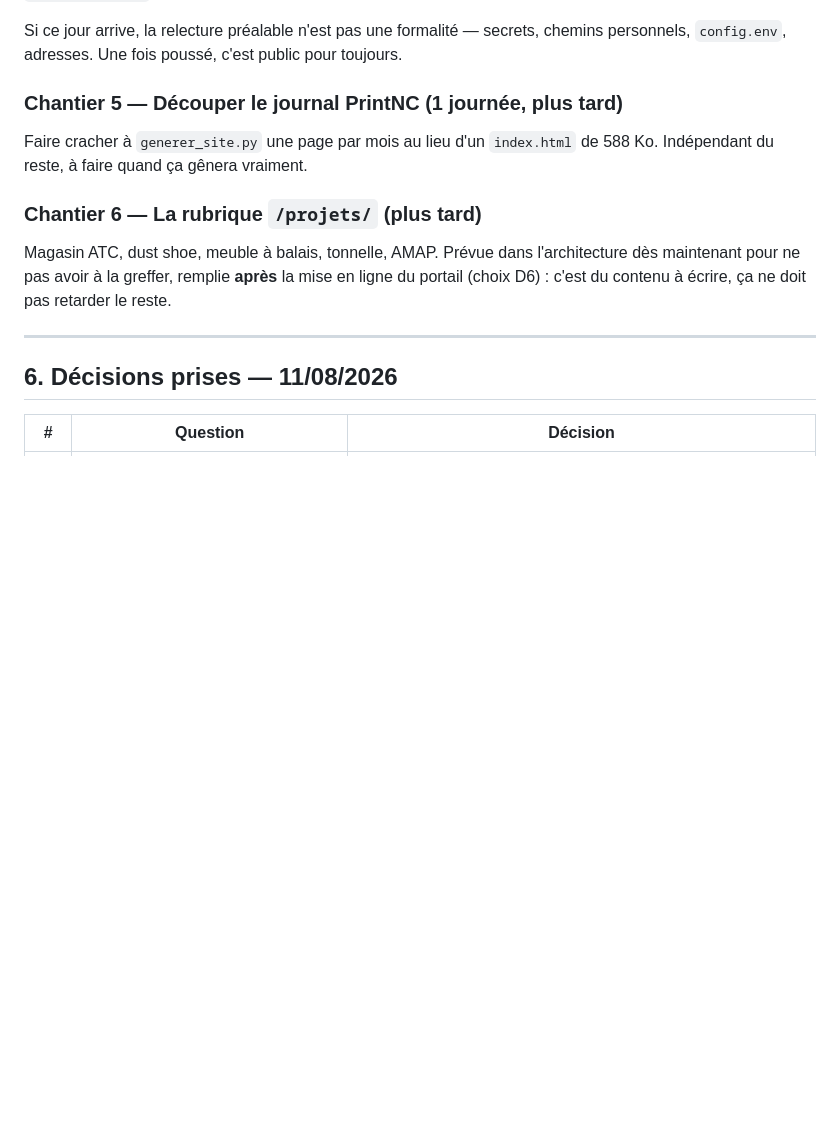
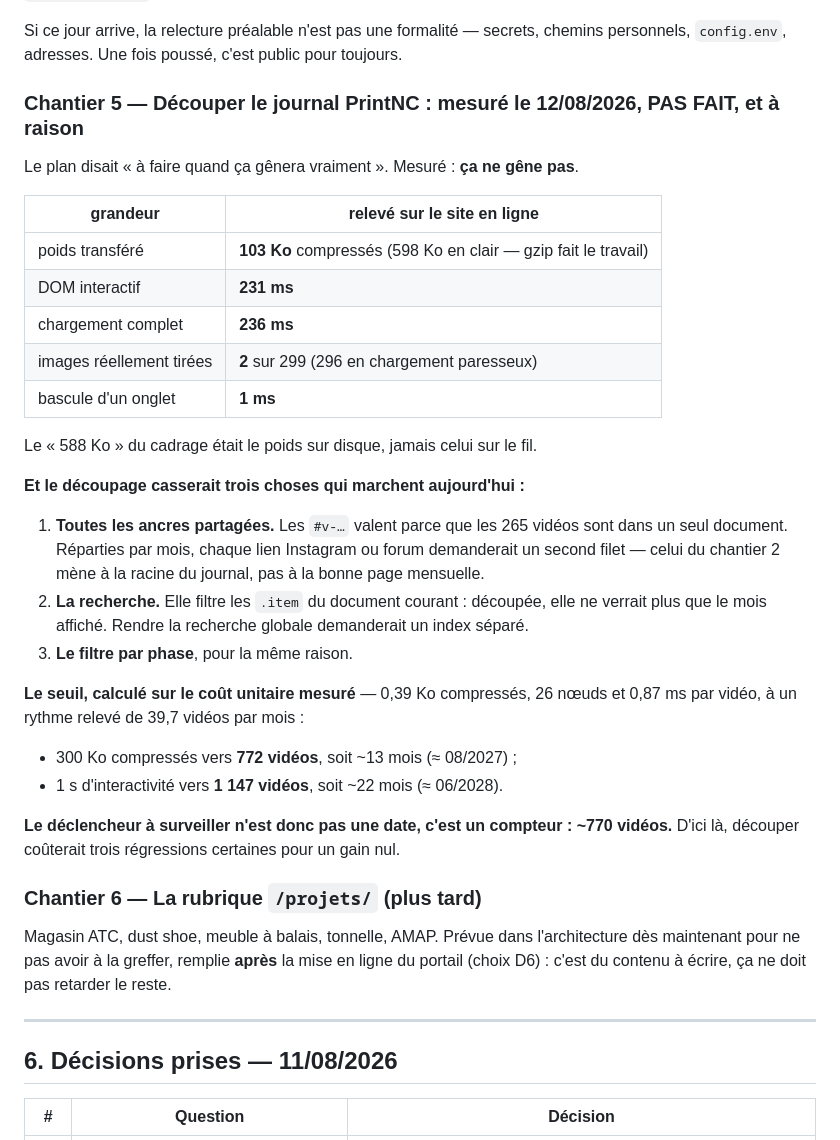
Before and after one commit to atelierduverdier/site, a Markdown page: PLAN.md, the part around the change. GitHub-like rendering; blank space fills up the shorter version.

Commit message:
Chantier 5 : mesuré, et écarté — le poids ne gêne pas
103 Ko compressés sur le fil, 231 ms au DOM interactif, 2 images tirées
sur 299, bascule d'onglet en 1 ms. Le « 588 Ko » du cadrage était le
poids sur disque, jamais celui sur le fil.

Et découper casserait trois choses qui marchent : les ancres partagées
que le chantier 2 vient de protéger, la recherche et le filtre par
phase, tous deux globaux parce que tout est dans un document.

Seuil calculé sur le coût unitaire mesuré : ~770 vidéos. Le déclencheur
est un compteur, pas une date.

```diff
--- a/PLAN.md
+++ b/PLAN.md
@@ -437,9 +437,37 @@ ajoute le lien, rien d'autre à refaire.
 Si ce jour arrive, la relecture préalable n'est pas une formalité — secrets, chemins
 personnels, `config.env`, adresses. Une fois poussé, c'est public pour toujours.
 
-### Chantier 5 — Découper le journal PrintNC (1 journée, plus tard)
-Faire cracher à `generer_site.py` une page par mois au lieu d'un `index.html` de 588 Ko.
-Indépendant du reste, à faire quand ça gênera vraiment.
+### Chantier 5 — Découper le journal PrintNC : **mesuré le 12/08/2026, PAS FAIT, et à raison**
+
+Le plan disait « à faire quand ça gênera vraiment ». Mesuré : **ça ne gêne pas**.
+
+| grandeur | relevé sur le site en ligne |
+|---|---|
+| poids transféré | **103 Ko** compressés (598 Ko en clair — gzip fait le travail) |
+| DOM interactif | **231 ms** |
+| chargement complet | **236 ms** |
+| images réellement tirées | **2** sur 299 (296 en chargement paresseux) |
+| bascule d'un onglet | **1 ms** |
+
+Le « 588 Ko » du cadrage était le poids sur disque, jamais celui sur le fil.
+
+**Et le découpage casserait trois choses qui marchent aujourd'hui :**
+
+1. **Toutes les ancres partagées.** Les `#v-…` valent parce que les 265 vidéos sont dans un
+   seul document. Réparties par mois, chaque lien Instagram ou forum demanderait un second
+   filet — celui du chantier 2 mène à la racine du journal, pas à la bonne page mensuelle.
+2. **La recherche.** Elle filtre les `.item` du document courant : découpée, elle ne verrait
+   plus que le mois affiché. Rendre la recherche globale demanderait un index séparé.
+3. **Le filtre par phase**, pour la même raison.
+
+**Le seuil, calculé sur le coût unitaire mesuré** — 0,39 Ko compressés, 26 nœuds et 0,87 ms
+par vidéo, à un rythme relevé de 39,7 vidéos par mois :
+
+- 300 Ko compressés vers **772 vidéos**, soit ~13 mois (≈ 08/2027) ;
+- 1 s d'interactivité vers **1 147 vidéos**, soit ~22 mois (≈ 06/2028).
+
+**Le déclencheur à surveiller n'est donc pas une date, c'est un compteur : ~770 vidéos.**
+D'ici là, découper coûterait trois régressions certaines pour un gain nul.
 
 ### Chantier 6 — La rubrique `/projets/` (plus tard)
 Magasin ATC, dust shoe, meuble à balais, tonnelle, AMAP. Prévue dans l'architecture dès
```
